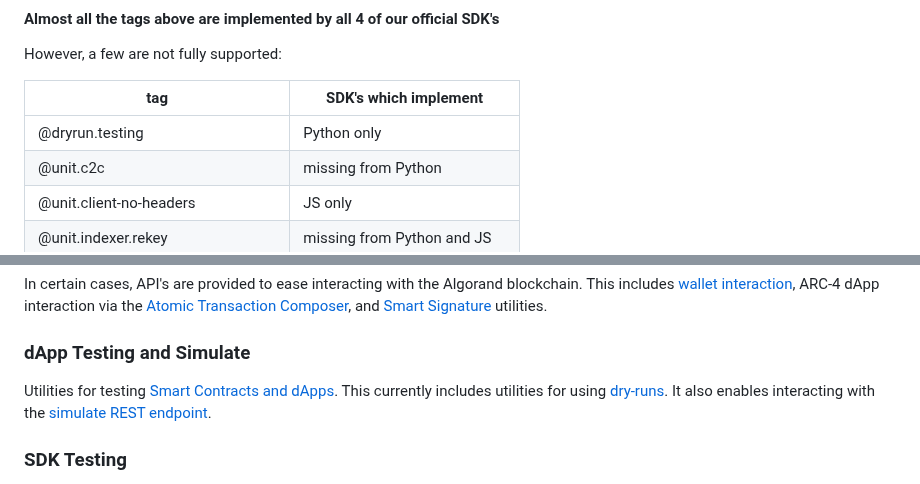
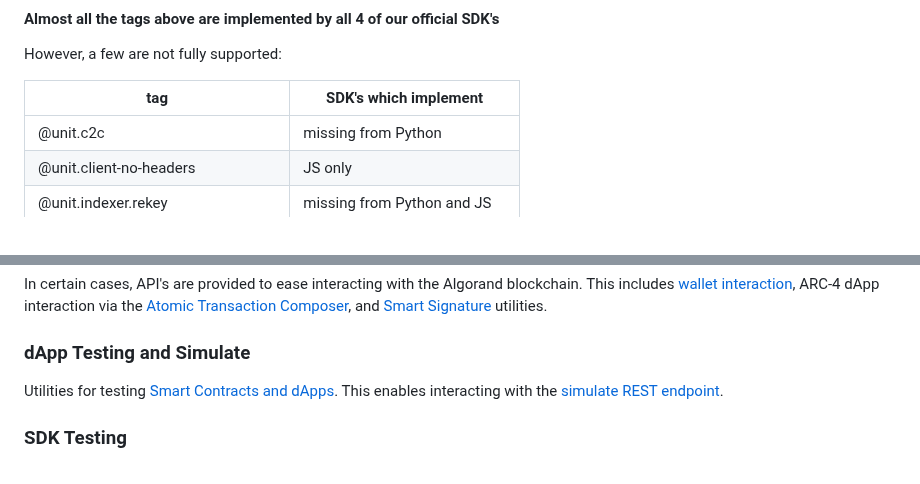
Before and after one commit to algorand/algorand-sdk-testing, a Markdown page: README.md, 2 parts joined by grey strips. Drawn GitHub-style.

```diff
--- a/README.md
+++ b/README.md
@@ -100,7 +96,6 @@ However, a few are not fully supported:
 
 | tag                             | SDK's which implement        |
 | ------------------------------- |------------------------------|
-| @dryrun.testing                 | Python only                  |
 | @unit.c2c                       | missing from Python          |
 | @unit.client-no-headers         | JS only                      |
 | @unit.indexer.rekey             | missing from Python and JS   |
@@ -154,7 +149,7 @@ and [Smart Signature](https://developer.algorand.org/docs/get-details/dapps/smar
 
 ### dApp Testing and Simulate
 
-Utilities for testing [Smart Contracts and dApps](https://developer.algorand.org/docs/get-details/dapps/smart-contracts/). This currently includes utilities for using [dry-runs](https://developer.algorand.org/docs/get-details/dapps/smart-contracts/debugging/?from_query=dry#dryrun-rest-endpoint). It also enables interacting with the [simulate REST endpoint](https://developer.algorand.org/docs/rest-apis/algod/?from_query=simulate#post-v2transactionssimulate).
+Utilities for testing [Smart Contracts and dApps](https://developer.algorand.org/docs/get-details/dapps/smart-contracts/). This enables interacting with the [simulate REST endpoint](https://developer.algorand.org/docs/rest-apis/algod/?from_query=simulate#post-v2transactionssimulate).
 
 ### SDK Testing
 
```
Also changed, not shown: other parts of README.md (+0 -4 lines), docs/SDK Components.png, 16 other files.
